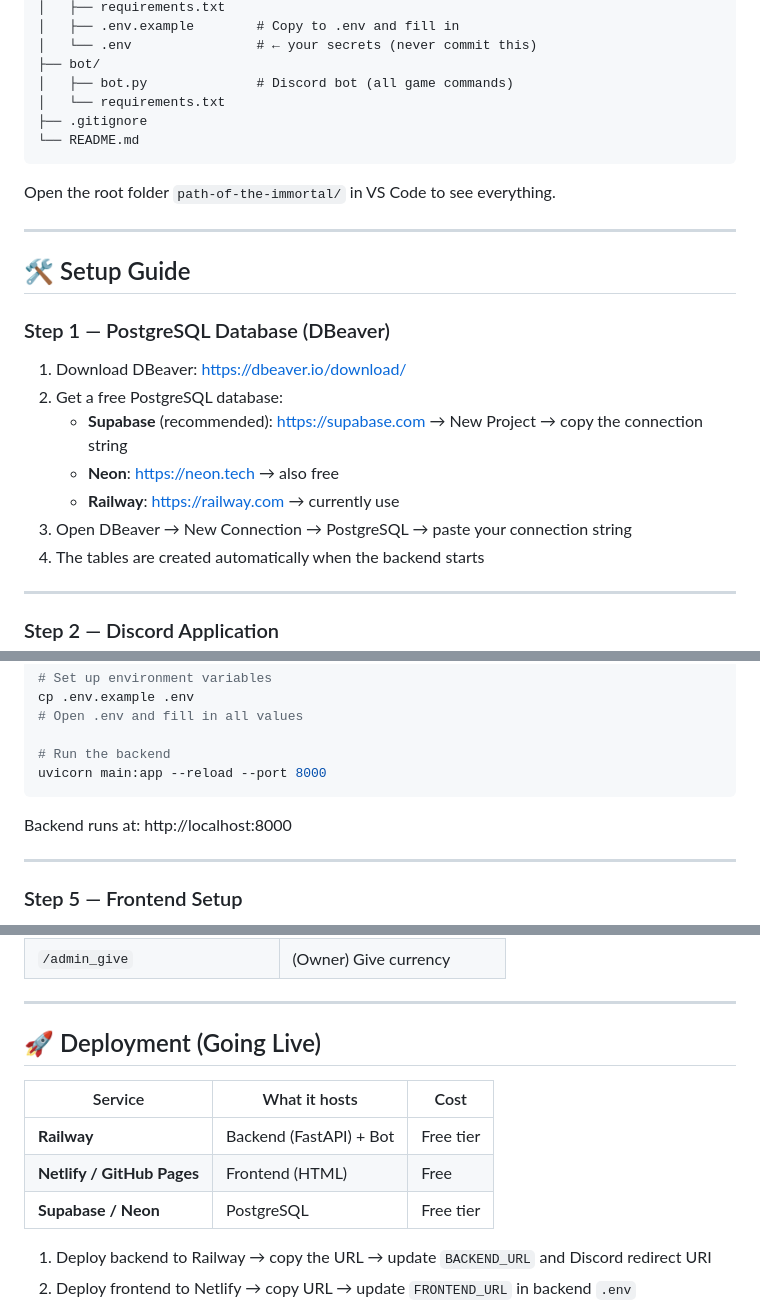
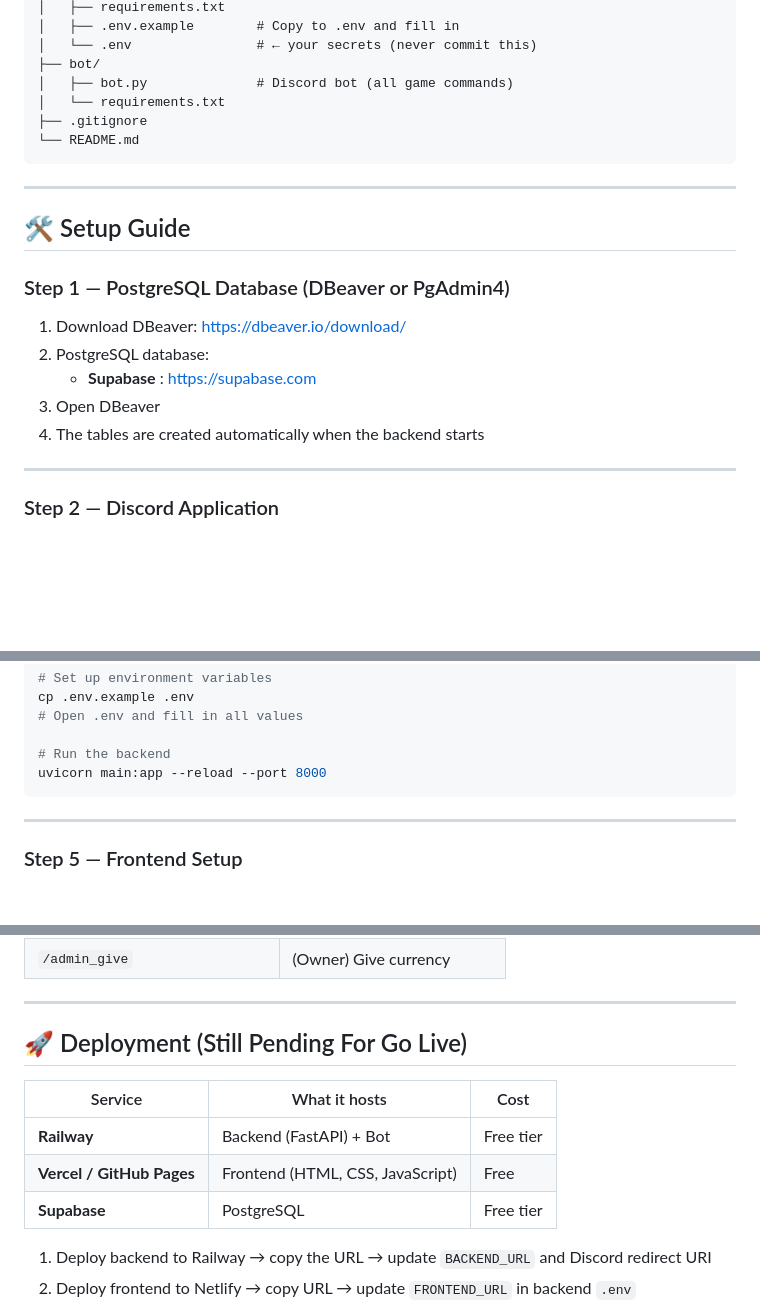
Before and after one commit to Nikolas-Goldy/DiscBotCultivationGame, a Markdown page: README.md, 3 parts joined by grey strips. GitHub-like rendering; blank space fills up the shorter version.

Commit message:
update tutorial #2

````diff
--- a/README.md
+++ b/README.md
@@ -22,20 +22,16 @@ path-of-the-immortal/
 └── README.md
 ```
 
-Open the root folder `path-of-the-immortal/` in VS Code to see everything.
-
 ---
 
 ## 🛠️ Setup Guide
 
-### Step 1 — PostgreSQL Database (DBeaver)
+### Step 1 — PostgreSQL Database (DBeaver or PgAdmin4)
 
 1. Download DBeaver: https://dbeaver.io/download/
-2. Get a free PostgreSQL database:
-   - **Supabase** (recommended): https://supabase.com → New Project → copy the connection string
-   - **Neon**: https://neon.tech → also free
-   - **Railway**: https://railway.com → currently use
-3. Open DBeaver → New Connection → PostgreSQL → paste your connection string
+2. PostgreSQL database:
+   - **Supabase** : https://supabase.com
+3. Open DBeaver
 4. The tables are created automatically when the backend starts
 
 ---
@@ -90,8 +86,6 @@ cp .env.example .env
 # Run the backend
 uvicorn main:app --reload --port 8000
 ```
-
-Backend runs at: http://localhost:8000
 
 ---
 
@@ -183,13 +177,13 @@ Copy the `https://xxxx.ngrok.io` URL and set it in Midtrans dashboard as the not
 
 ---
 
-## 🚀 Deployment (Going Live)
+## 🚀 Deployment (Still Pending For Go Live)
 
 | Service | What it hosts | Cost |
 |---------|--------------|------|
 | **Railway** | Backend (FastAPI) + Bot | Free tier |
-| **Netlify / GitHub Pages** | Frontend (HTML) | Free |
-| **Supabase / Neon** | PostgreSQL | Free tier |
+| **Vercel / GitHub Pages** | Frontend (HTML, CSS, JavaScript) | Free |
+| **Supabase** | PostgreSQL | Free tier |
 
 1. Deploy backend to Railway → copy the URL → update `BACKEND_URL` and Discord redirect URI
 2. Deploy frontend to Netlify → copy URL → update `FRONTEND_URL` in backend `.env`
````
